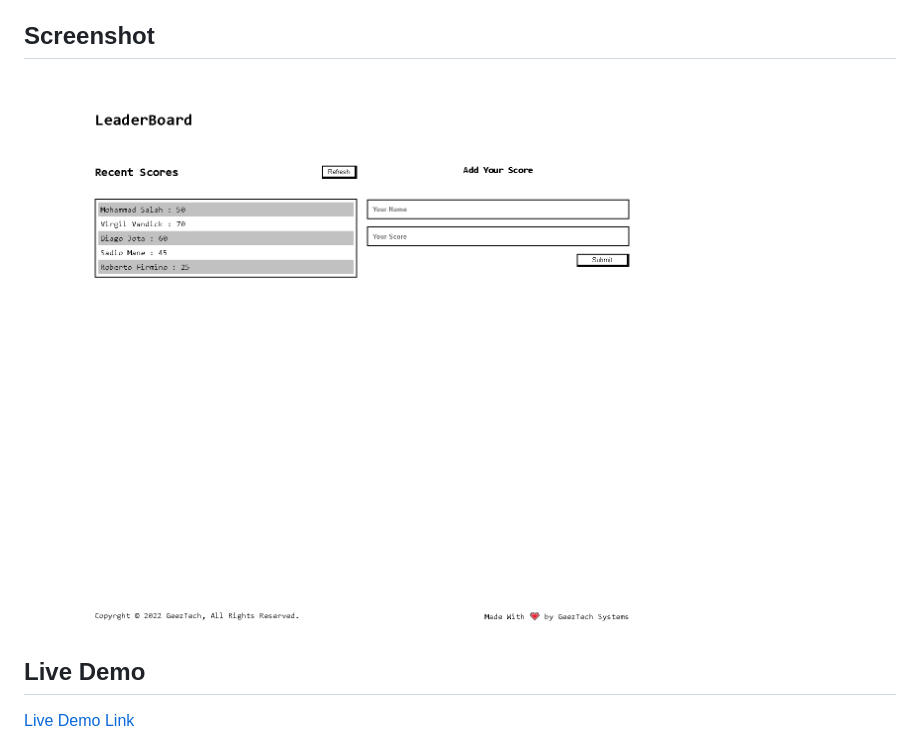
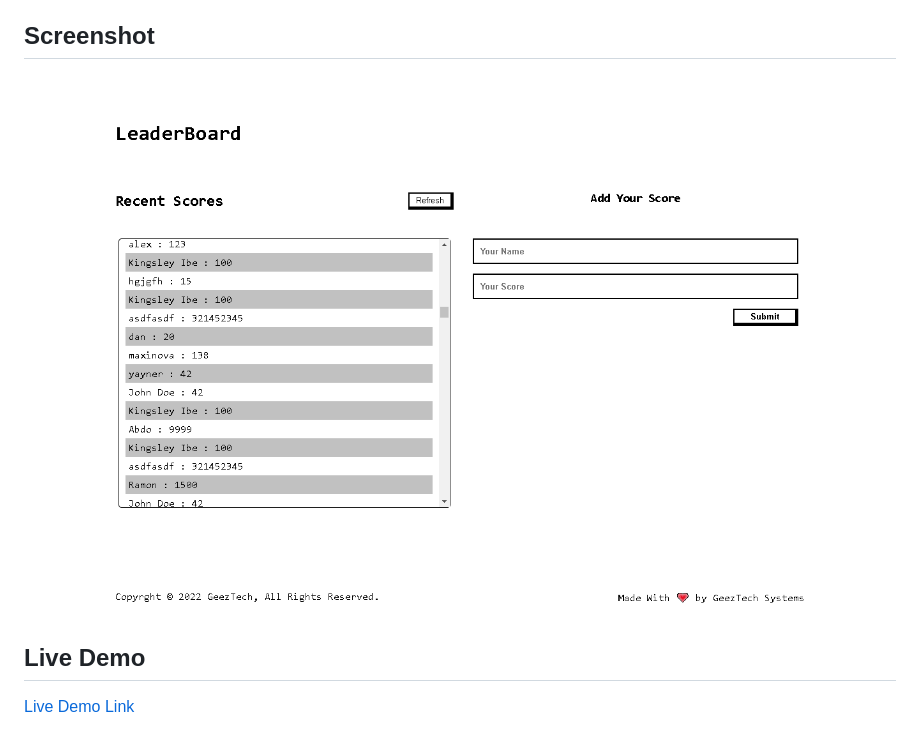
Before and after one commit to yayner2002/Leaderboard, a Markdown page: README.md, the part around the change. Drawn GitHub-style; pictures changed too: app_screenshot.png (deleted), app_screenshotn.png (added).

```diff
--- a/README.md
+++ b/README.md
@@ -7,7 +7,7 @@
 - CSS
 - JavaScript
 ## Screenshot
-![home page](app_screenshot.png?raw=true "app screenshot")
+![home page](app_screenshotn.png?raw=true "app screenshot")
 ## Live Demo
 
 [Live Demo Link](https://yayner2002.github.io/Leaderboard/)
```
Also changed, not shown: 5 other files.
